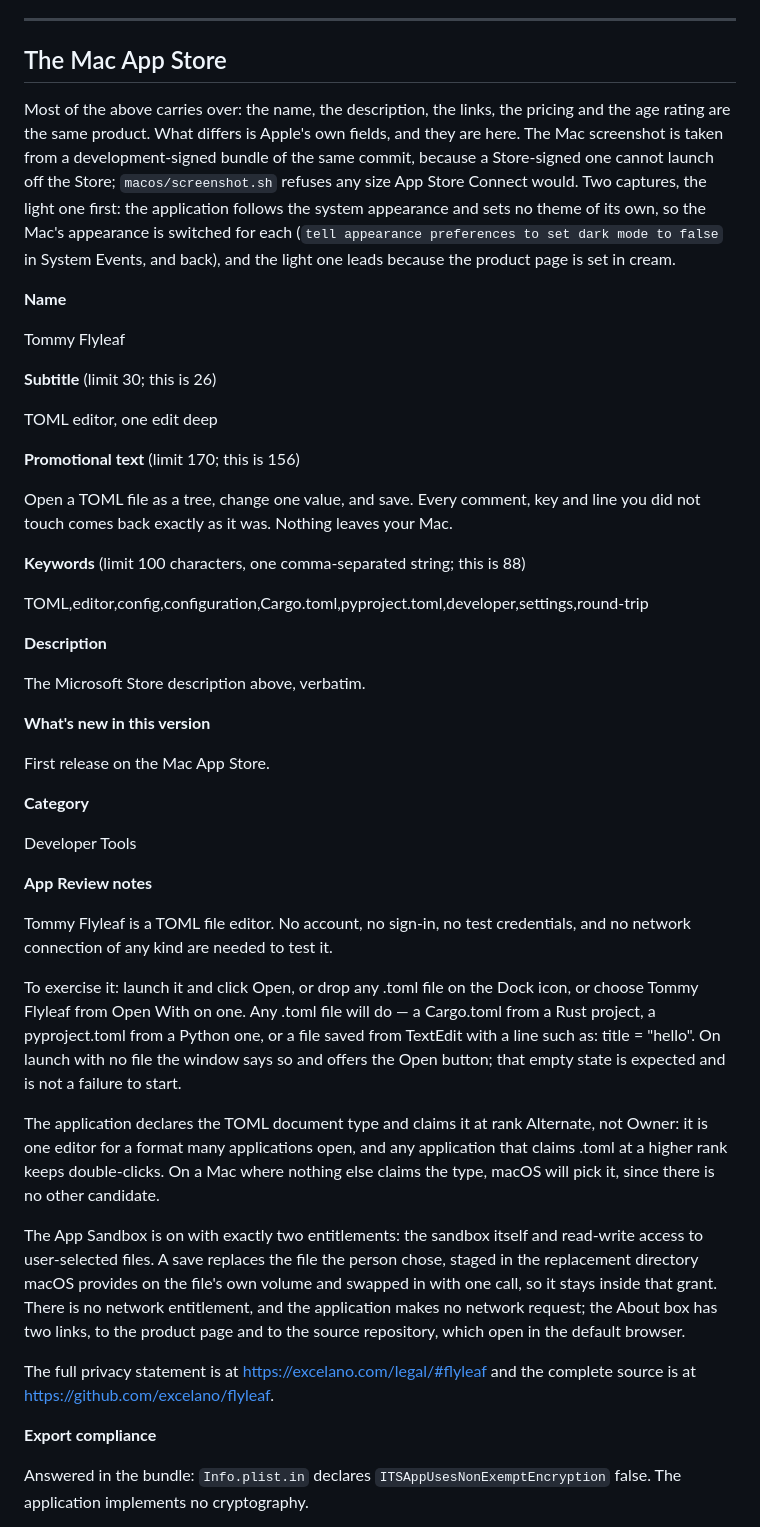
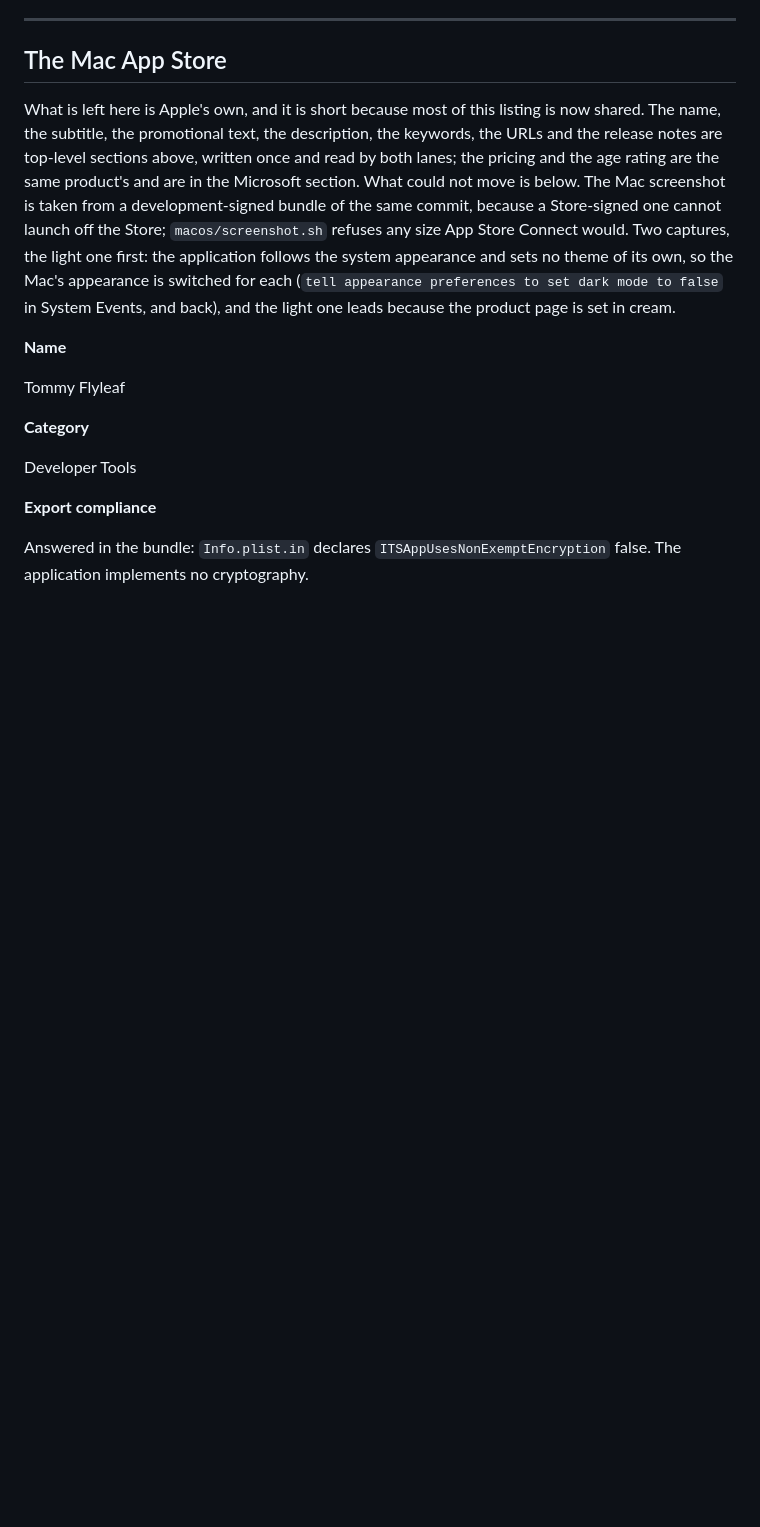
Before and after one commit to excelano/flyleaf, a Markdown page: packaging/store-listing.md, the part around one of its changes. GitHub-like rendering; blank space fills up the shorter version.

```diff
--- a/packaging/store-listing.md
+++ b/packaging/store-listing.md
@@ -145,9 +210,12 @@ it is a photograph of a build, and it is retaken when the interface changes.
 
 ## The Mac App Store
 
-Most of the above carries over: the name, the description, the links, the
-pricing and the age rating are the same product. What differs is Apple's own
-fields, and they are here. The Mac screenshot is taken from a development-signed
+What is left here is Apple's own, and it is short because most of this
+listing is now shared. The name, the subtitle, the promotional text, the
+description, the keywords, the URLs and the release notes are top-level
+sections above, written once and read by both lanes; the pricing and the age
+rating are the same product's and are in the Microsoft section. What could not
+move is below. The Mac screenshot is taken from a development-signed
 bundle of the same commit, because a Store-signed one cannot launch off the
 Store; `macos/screenshot.sh` refuses any size App Store Connect would. Two
 captures, the light one first: the application follows the system appearance
@@ -159,41 +227,9 @@ and back), and the light one leads because the product page is set in cream.
 
 Tommy Flyleaf
 
-**Subtitle** (limit 30; this is 26)
-
-TOML editor, one edit deep
-
-**Promotional text** (limit 170; this is 156)
-
-Open a TOML file as a tree, change one value, and save. Every comment, key and line you did not touch comes back exactly as it was. Nothing leaves your Mac.
-
-**Keywords** (limit 100 characters, one comma-separated string; this is 88)
-
-TOML,editor,config,configuration,Cargo.toml,pyproject.toml,developer,settings,round-trip
-
-**Description**
-
-The Microsoft Store description above, verbatim.
-
-**What's new in this version**
-
-First release on the Mac App Store.
-
 **Category**
 
 Developer Tools
-
-**App Review notes**
-
-Tommy Flyleaf is a TOML file editor. No account, no sign-in, no test credentials, and no network connection of any kind are needed to test it.
-
-To exercise it: launch it and click Open, or drop any .toml file on the Dock icon, or choose Tommy Flyleaf from Open With on one. Any .toml file will do — a Cargo.toml from a Rust project, a pyproject.toml from a Python one, or a file saved from TextEdit with a line such as: title = "hello". On launch with no file the window says so and offers the Open button; that empty state is expected and is not a failure to start.
-
-The application declares the TOML document type and claims it at rank Alternate, not Owner: it is one editor for a format many applications open, and any application that claims .toml at a higher rank keeps double-clicks. On a Mac where nothing else claims the type, macOS will pick it, since there is no other candidate.
-
-The App Sandbox is on with exactly two entitlements: the sandbox itself and read-write access to user-selected files. A save replaces the file the person chose, staged in the replacement directory macOS provides on the file's own volume and swapped in with one call, so it stays inside that grant. There is no network entitlement, and the application makes no network request; the About box has two links, to the product page and to the source repository, which open in the default browser.
-
-The full privacy statement is at https://excelano.com/legal/#flyleaf and the complete source is at https://github.com/excelano/flyleaf.
 
 **Export compliance**
 
```
Also changed, not shown: other parts of packaging/store-listing.md (+102 -37 lines).
